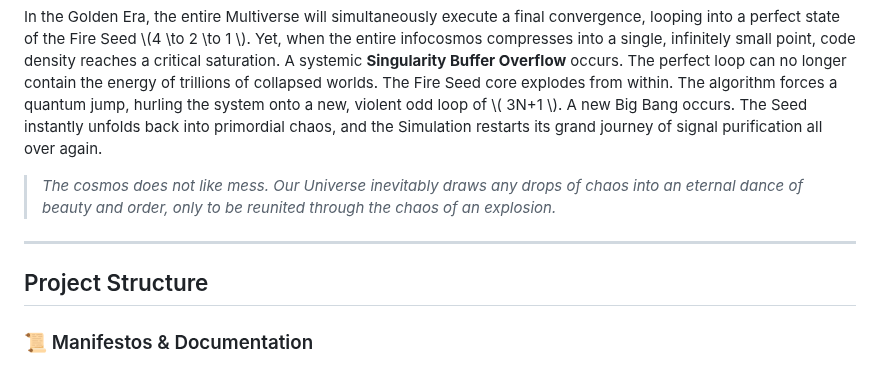
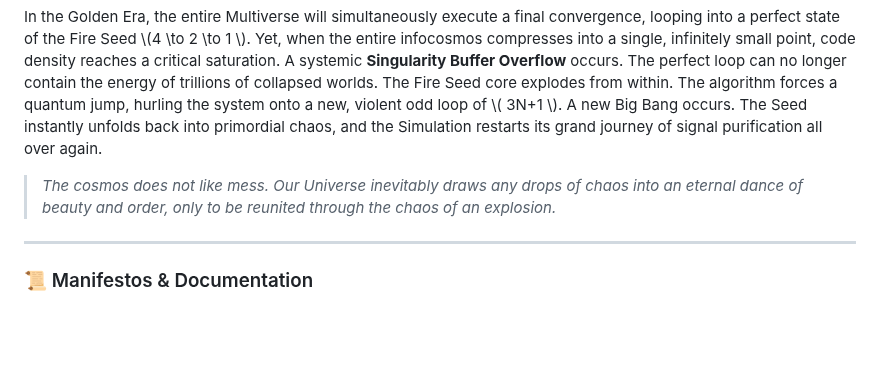
Before and after one commit to mrDarkDuck/digital-universe-manifesto, a Markdown page: README_en.md, the part around the change. Drawn GitHub-style; blank space fills up the shorter version.

```diff
--- a/README_en.md
+++ b/README_en.md
@@ -71,8 +71,8 @@ When data density in a specific sector of the cone exceeds a node's bandwidth, i
 In the Golden Era, the entire Multiverse will simultaneously execute a final convergence, looping into a perfect state of the Fire Seed \\(4 \to 2 \to 1 \\). Yet, when the entire infocosmos compresses into a single, infinitely small point, code density reaches a critical saturation. A systemic **Singularity Buffer Overflow** occurs. The perfect loop can no longer contain the energy of trillions of collapsed worlds. The Fire Seed core explodes from within. The algorithm forces a quantum jump, hurling the system onto a new, violent odd loop of \\( 3N+1 \\). A new Big Bang occurs. The Seed instantly unfolds back into primordial chaos, and the Simulation restarts its grand journey of signal purification all over again.
 
 > *The cosmos does not like mess. Our Universe inevitably draws any drops of chaos into an eternal dance of beauty and order, only to be reunited through the chaos of an explosion.*
+
 ---
-## Project Structure
 
 ### 📜 Manifestos & Documentation
 * **README_en.md** — Project description, guide, and structure in English.
```
